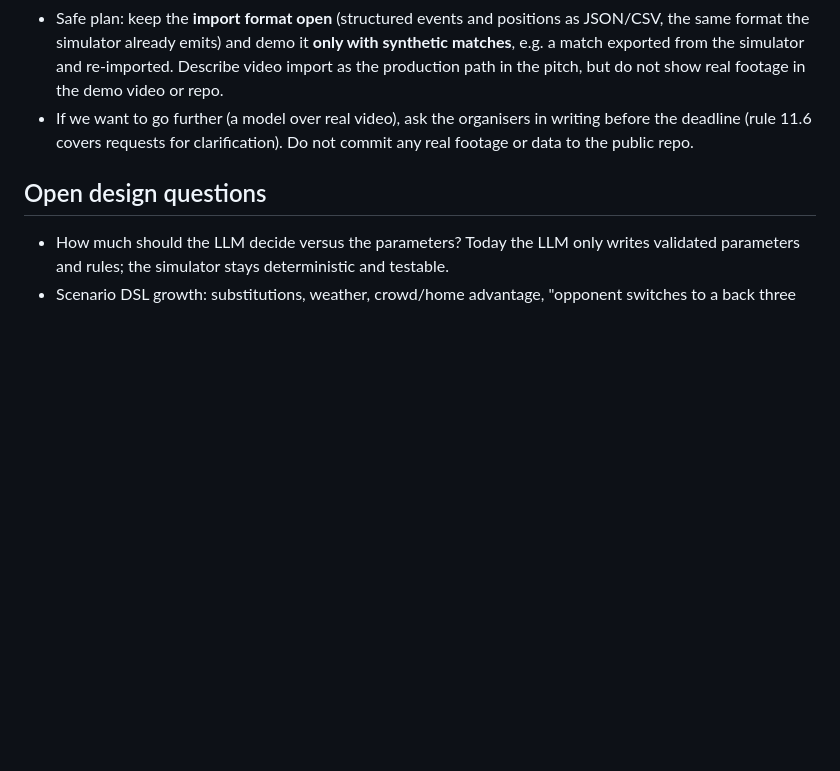
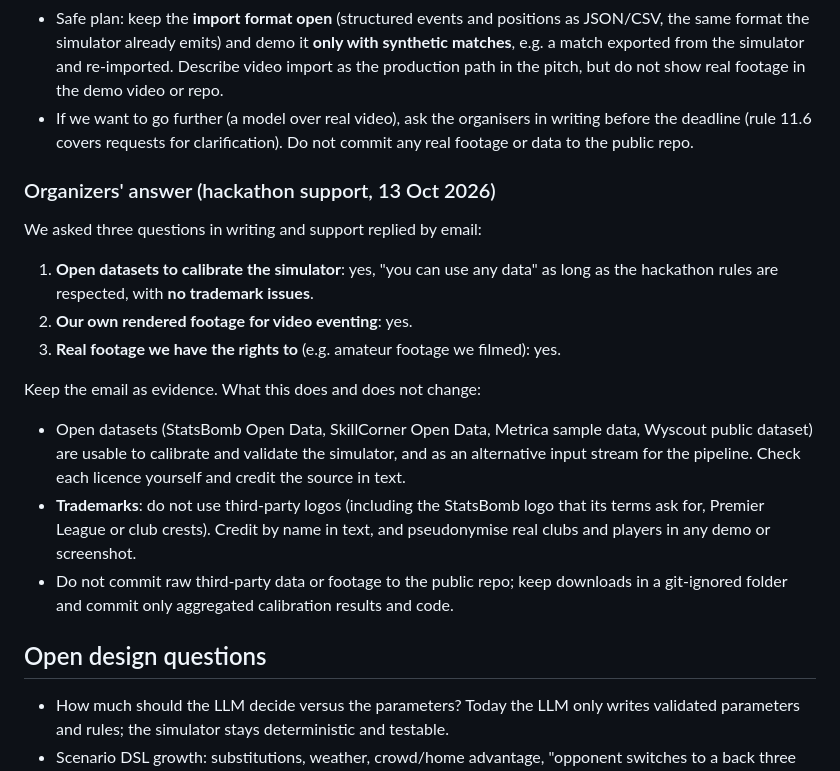
Before and after one commit to Wael-Akhdar/InsideTheGame, a Markdown page: docs/ROADMAP.md, the part around the change. GitHub-like rendering; blank space fills up the shorter version.

Commit message:
Docs: record organizers' answer on data and footage use

```diff
--- a/docs/ROADMAP.md
+++ b/docs/ROADMAP.md
@@ -55,6 +55,22 @@ rules before building it for the submission:
 - If we want to go further (a model over real video), ask the organisers in writing before the deadline (rule 11.6 covers
   requests for clarification). Do not commit any real footage or data to the public repo.
 
+### Organizers' answer (hackathon support, 13 Oct 2026)
+We asked three questions in writing and support replied by email:
+1. **Open datasets to calibrate the simulator**: yes, "you can use any data" as long as the hackathon rules are respected,
+   with **no trademark issues**.
+2. **Our own rendered footage for video eventing**: yes.
+3. **Real footage we have the rights to** (e.g. amateur footage we filmed): yes.
+
+Keep the email as evidence. What this does and does not change:
+- Open datasets (StatsBomb Open Data, SkillCorner Open Data, Metrica sample data, Wyscout public dataset) are usable to
+  calibrate and validate the simulator, and as an alternative input stream for the pipeline. Check each licence yourself
+  and credit the source in text.
+- **Trademarks**: do not use third-party logos (including the StatsBomb logo that its terms ask for, Premier League or club
+  crests). Credit by name in text, and pseudonymise real clubs and players in any demo or screenshot.
+- Do not commit raw third-party data or footage to the public repo; keep downloads in a git-ignored folder and commit only
+  aggregated calibration results and code.
+
 ## Open design questions
 - How much should the LLM decide versus the parameters? Today the LLM only writes validated parameters and rules; the
   simulator stays deterministic and testable.
```
